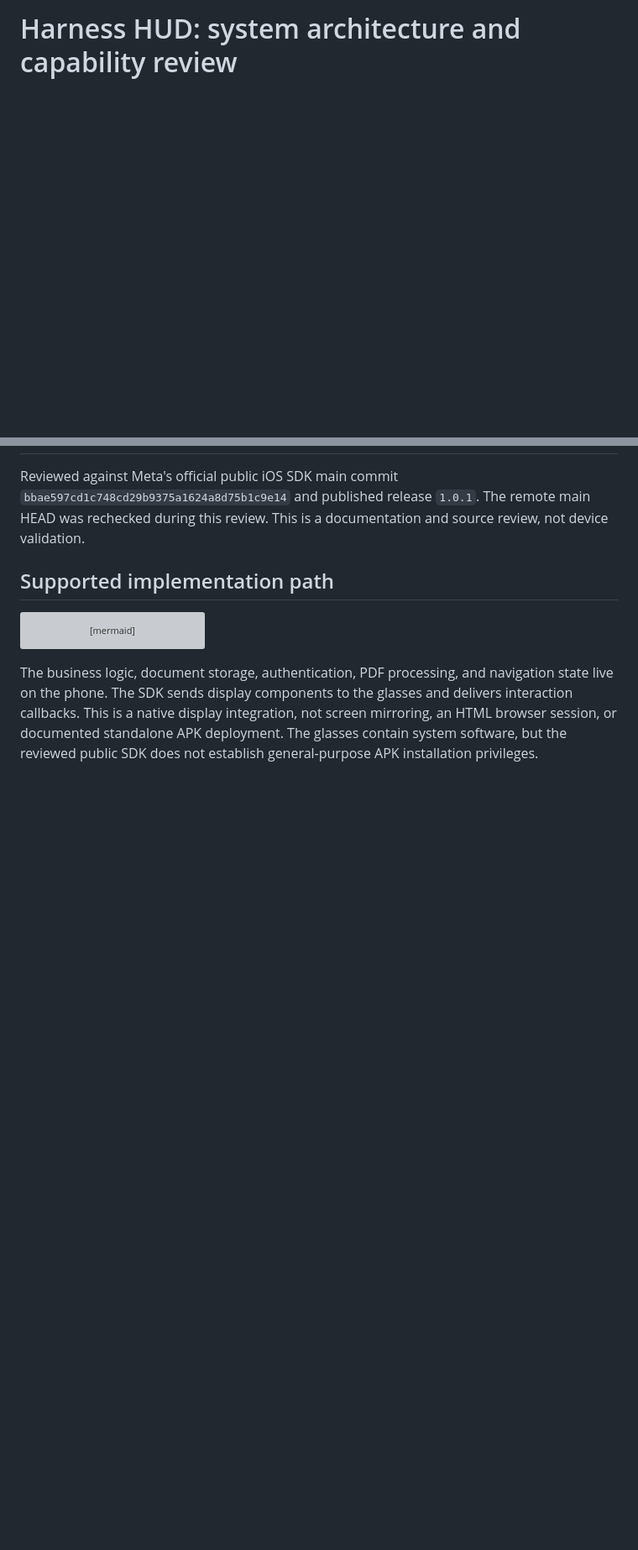
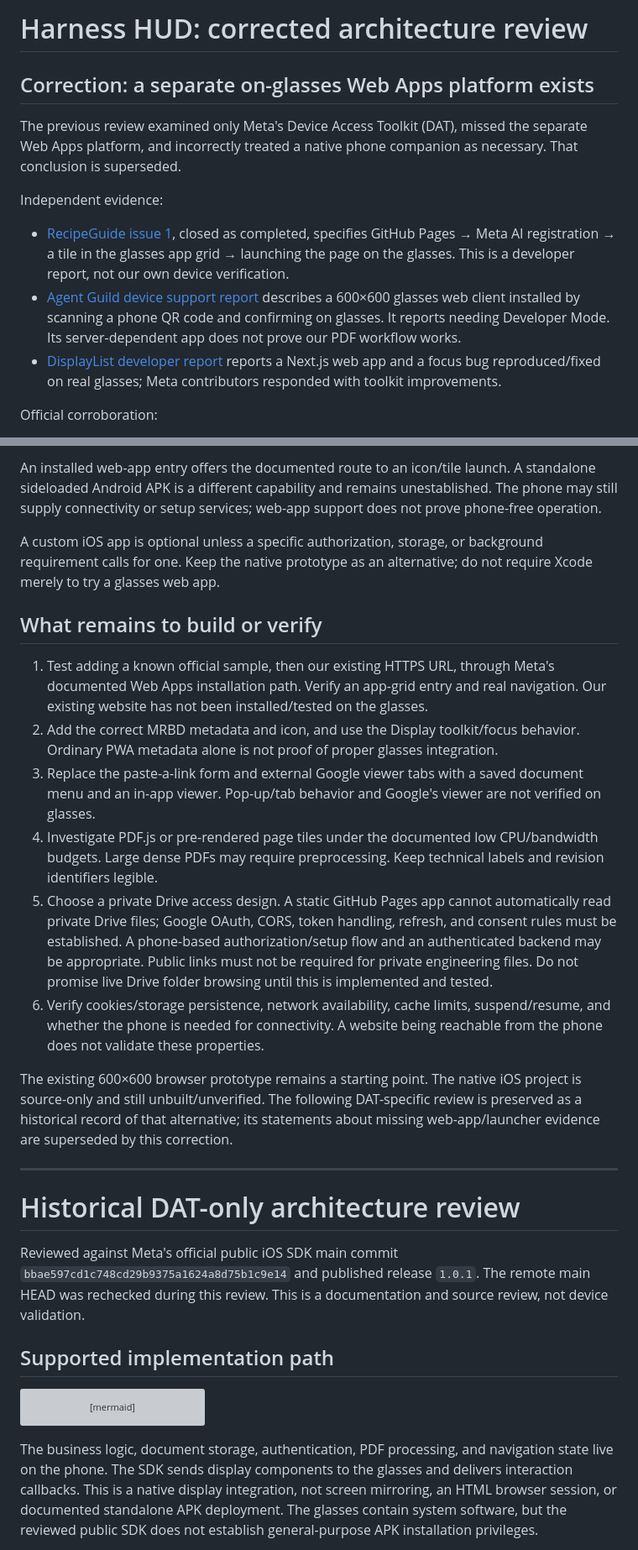
Before and after one commit to bell-pepper/meta-harness-viewer, a Markdown page: docs/SYSTEM-ARCHITECTURE.md, 2 parts joined by grey strips. Shown at 84% size. Drawn GitHub-style; blank space fills up the shorter version; grey boxes are pictures that could not be loaded.

```diff
--- a/docs/SYSTEM-ARCHITECTURE.md
+++ b/docs/SYSTEM-ARCHITECTURE.md
@@ -1 +1,14 @@
-# Harness HUD: system architecture and capability review
+# Harness HUD: corrected architecture review
+
+## Correction: a separate on-glasses Web Apps platform exists
+
+The previous review examined only Meta's Device Access Toolkit (DAT), missed the separate Web Apps platform, and incorrectly treated a native phone companion as necessary. That conclusion is superseded.
+
+Independent evidence:
+
+- [RecipeGuide issue 1](https://github.com/brianscout/RecipeGuide/issues/1), closed as completed, specifies GitHub Pages → Meta AI registration → a tile in the glasses app grid → launching the page on the glasses. This is a developer report, not our own device verification.
+- [Agent Guild device support report](https://github.com/oddessentials/agent-guild/issues/310) describes a 600×600 glasses web client installed by scanning a phone QR code and confirming on glasses. It reports needing Developer Mode. Its server-dependent app does not prove our PDF workflow works.
+- [DisplayList developer report](https://github.com/facebook/meta-ray-ban-display-ui-toolkit-web/issues/1) reports a Next.js web app and a focus bug reproduced/fixed on real glasses; Meta contributors responded with toolkit improvements.
+
+Official corroboration:
+
@@ -2,3 +32,21 @@
+An installed web-app entry offers the documented route to an icon/tile launch. A standalone sideloaded Android APK is a different capability and remains unestablished. The phone may still supply connectivity or setup services; web-app support does not prove phone-free operation.
+
+A custom iOS app is optional unless a specific authorization, storage, or background requirement calls for one. Keep the native prototype as an alternative; do not require Xcode merely to try a glasses web app.
+
+## What remains to build or verify
+
+1. Test adding a known official sample, then our existing HTTPS URL, through Meta's documented Web Apps installation path. Verify an app-grid entry and real navigation. Our existing website has not been installed/tested on the glasses.
+2. Add the correct MRBD metadata and icon, and use the Display toolkit/focus behavior. Ordinary PWA metadata alone is not proof of proper glasses integration.
+3. Replace the paste-a-link form and external Google viewer tabs with a saved document menu and an in-app viewer. Pop-up/tab behavior and Google's viewer are not verified on glasses.
+4. Investigate PDF.js or pre-rendered page tiles under the documented low CPU/bandwidth budgets. Large dense PDFs may require preprocessing. Keep technical labels and revision identifiers legible.
+5. Choose a private Drive access design. A static GitHub Pages app cannot automatically read private Drive files; Google OAuth, CORS, token handling, refresh, and consent rules must be established. A phone-based authorization/setup flow and an authenticated backend may be appropriate. Public links must not be required for private engineering files. Do not promise live Drive folder browsing until this is implemented and tested.
+6. Verify cookies/storage persistence, network availability, cache limits, suspend/resume, and whether the phone is needed for connectivity. A website being reachable from the phone does not validate these properties.
+
+The existing 600×600 browser prototype remains a starting point. The native iOS project is source-only and still unbuilt/unverified. The following DAT-specific review is preserved as a historical record of that alternative; its statements about missing web-app/launcher evidence are superseded by this correction.
+
+---
+
+# Historical DAT-only architecture review
 
 Reviewed against Meta's official public iOS SDK main commit `bbae597cd1c748cd29b9375a1624a8d75b1c9e14` and published release `1.0.1`. The remote main HEAD was rechecked during this review. This is a documentation and source review, not device validation.
 
```
Also changed, not shown: other parts of docs/SYSTEM-ARCHITECTURE.md (+17 -0 lines), ios/README.md (+1 -1 lines).
